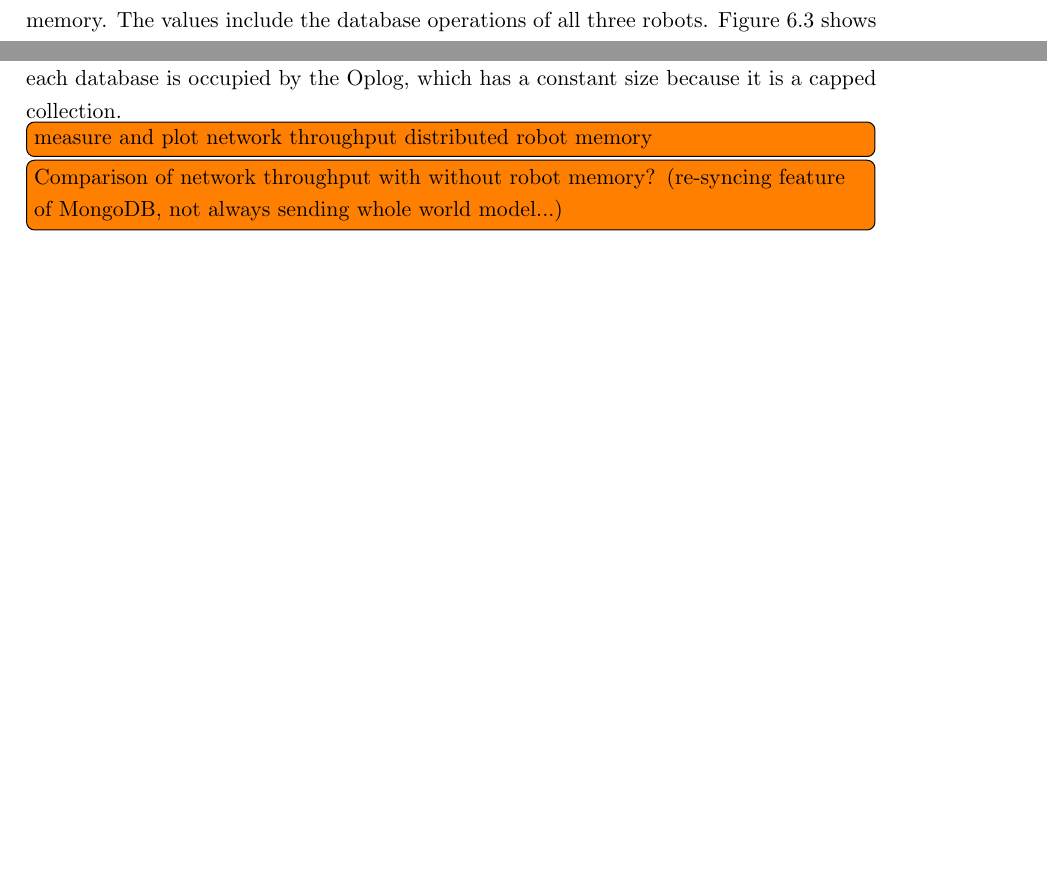
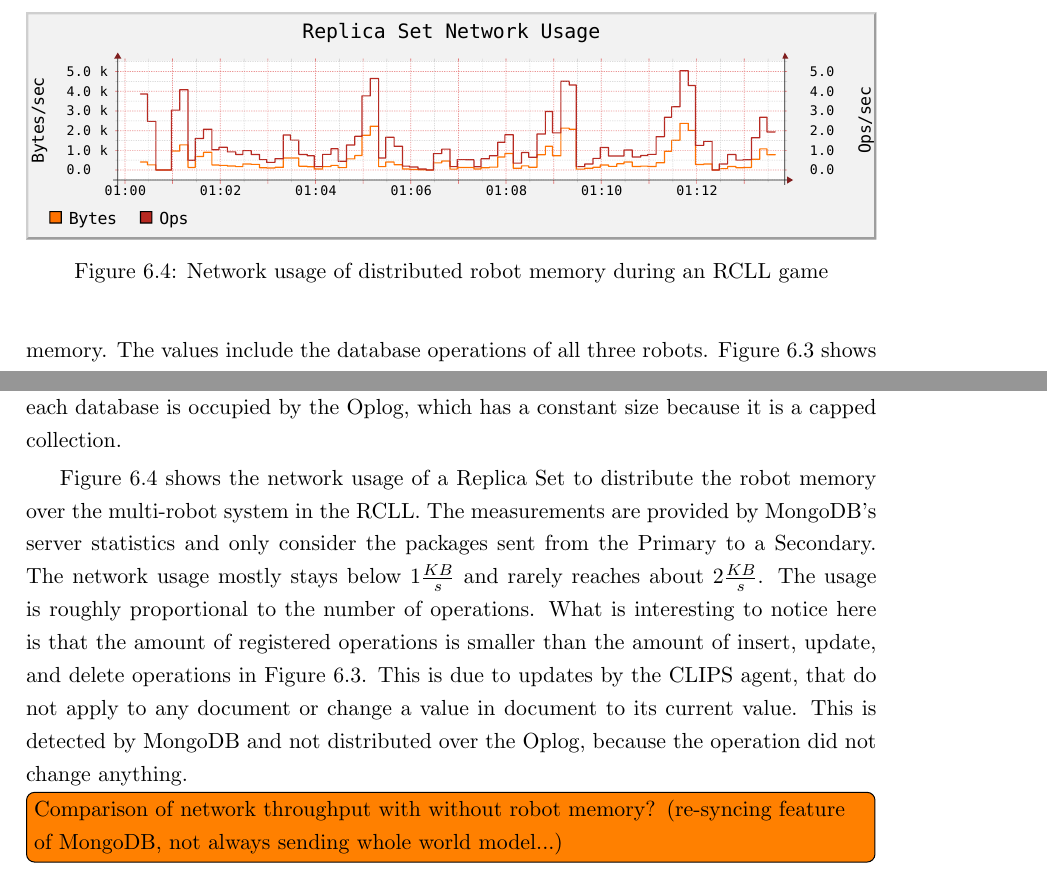
Before and after one commit to zwilling/masterthesis-proposal-robot-memory, a LaTeX thesis (thesis/thesis.tex, which reads thesis/evaluation.tex): two parts of page 71 of 86, joined at a grey line, cut at the place of the change, the shorter picture padded with empty space. Compiled offline with pdfLaTeX.

Commit message:
evaluation: measurements network distributed

```diff
--- a/thesis/evaluation.tex
+++ b/thesis/evaluation.tex
@@ -309,12 +309,30 @@ distributed part and $1060MB$ for each local one. The size does not
 change noticeably over time. $1GB$ of each database is occupied by the
 Oplog, which has a constant size because it is a capped collection.
 
-
-\todo[inline]{measure and plot network throughput distributed robot memory}
+\begin{figure}
+  \centering
+  \includegraphics[width=\textwidth]{plots/rsnetwork}
+  \caption[Network usage of distributed robot memory during an RCLL game]{Network usage of distributed robot memory during an RCLL game}
+  \label{fig:rcll-network}
+\end{figure}
+\reffig{fig:rcll-network} shows the network usage of a Replica Set to
+distribute the robot memory over the multi-robot system in the
+RCLL. The measurements are provided by MongoDB's server statistics and
+only consider the packages sent from the Primary to a Secondary. The
+network usage mostly stays below $1\frac{KB}{s}$ and rarely
+reaches about $2\frac{KB}{s}$. The usage is roughly proportional to
+the number of operations. What is interesting to notice here is that
+the amount of registered operations is smaller than the amount of
+insert, update, and delete operations in \reffig{fig:rcll-benchmark}. This
+is due to updates by the CLIPS agent, that do not apply to any
+document or change a value in document to its current value. This is
+detected by MongoDB and not distributed over the Oplog, because the
+operation did not change anything.
+% second->primary updates not shown (difficult to measure, c++ dirver
+% directly sends them to the primary)
 \todo[inline]{Comparison of network throughput with without robot memory?
   (re-syncing feature of MongoDB, not always sending whole world
   model...)}
-
 
 The second scenario is the Blocks World with the Kinova Jaco arm. The
 robot memory is included in the following processes: The overhead
```
Also changed, not shown: thesis/plots/rsnetwork.pdf (added), 2 other files.
